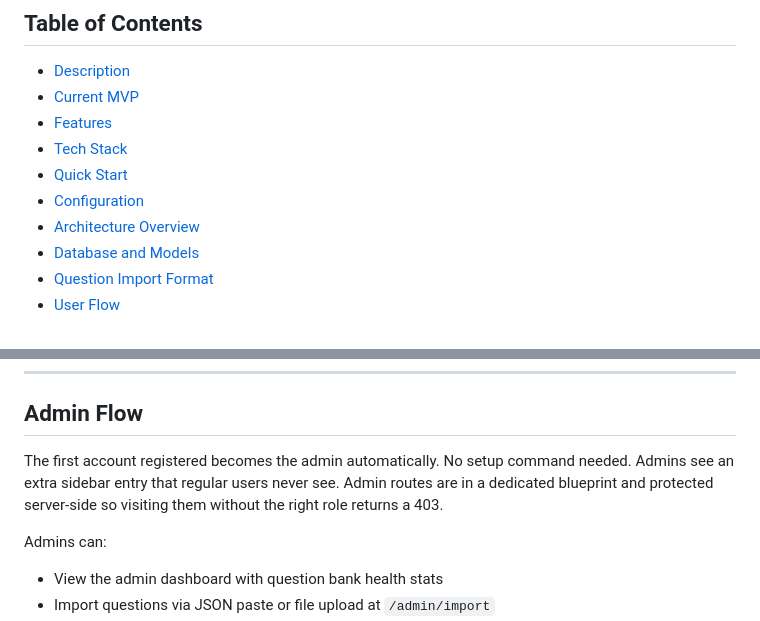
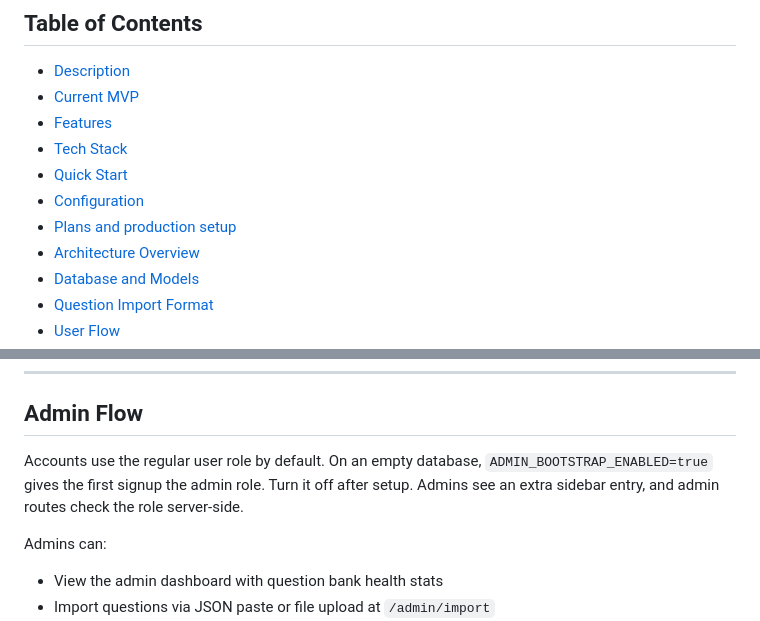
Before and after one commit to RichardOyelowo/DevBrain, a Markdown page: readme.md, 2 parts joined by grey strips. Drawn GitHub-style.

```diff
--- a/readme.md
+++ b/readme.md
@@ -25,6 +25,7 @@ DevBrain is a developer learning and quiz platform built for active practice. Yo
 - [Tech Stack](#tech-stack)
 - [Quick Start](#quick-start)
 - [Configuration](#configuration)
+- [Plans and production setup](docs/operations-and-plans.md)
 - [Architecture Overview](#architecture-overview)
 - [Database and Models](#database-and-models)
 - [Question Import Format](#question-import-format)
@@ -333,7 +341,7 @@ flask --app run.py db upgrade
 
 ## Admin Flow
 
-The first account registered becomes the admin automatically. No setup command needed. Admins see an extra sidebar entry that regular users never see. Admin routes are in a dedicated blueprint and protected server-side so visiting them without the right role returns a 403.
+Accounts use the regular user role by default. On an empty database, `ADMIN_BOOTSTRAP_ENABLED=true` gives the first signup the admin role. Turn it off after setup. Admins see an extra sidebar entry, and admin routes check the role server-side.
 
 Admins can:
 
```
Also changed, not shown: other parts of readme.md (+32 -18 lines), docs/operations-and-plans.md (added, +29 -0 lines).
